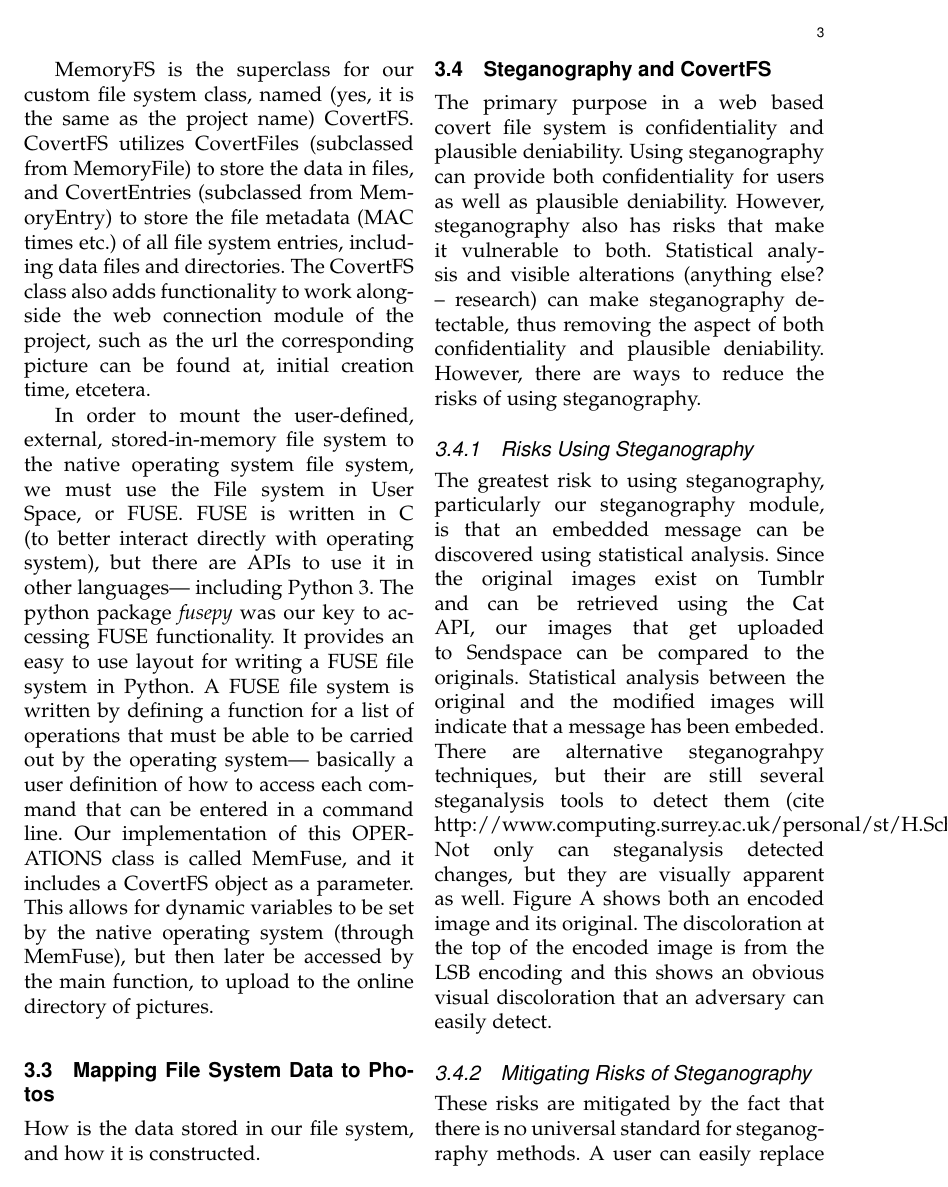
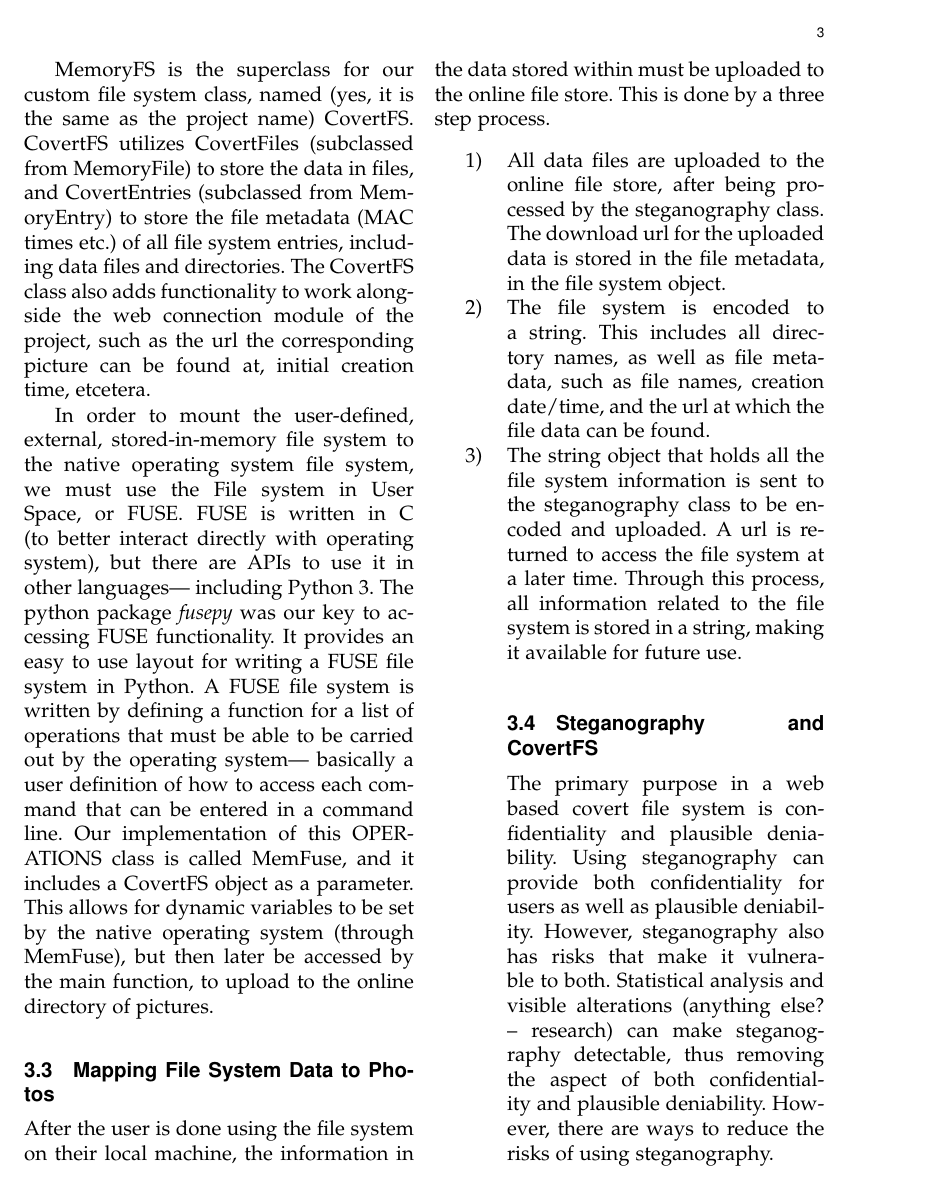
Before and after one commit to gorhack/webStegFS_project, a LaTeX paper (paper/covertfs.tex): page 3 of 6 before the commit and page 3 of 7 after it. Compiled offline with pdfLaTeX.

Commit message:
Updated file system encoding section

```diff
--- a/paper/covertfs.tex
+++ b/paper/covertfs.tex
@@ -44,7 +44,12 @@ In this section we will explain how we decided to implement a prototype of this
 
 \subsection{Mapping File System Data to Photos}
 
-How is the data stored in our file system, and how it is constructed.
+After the user is done using the file system on their local machine, the information in the data stored within must be uploaded to the online file store. This is done by a three step process.
+\begin{enumerate}
+\item All data files are uploaded to the online file store, after being processed by the steganography class. The download url for the uploaded data is stored in the file metadata, in the file system object.
+\item The file system is encoded to a string. This includes all directory names, as well as file metadata, such as file names, creation date/time, and the url at which the file data can be found.
+\item The string object that holds all the file system information is sent to the steganography class to be encoded and uploaded. A url is returned to access the file system at a later time.
+Through this process, all information related to the file system is stored in a string, making it available for future use.
 
 %\subsection{Steganography the System Uses}
 
```
